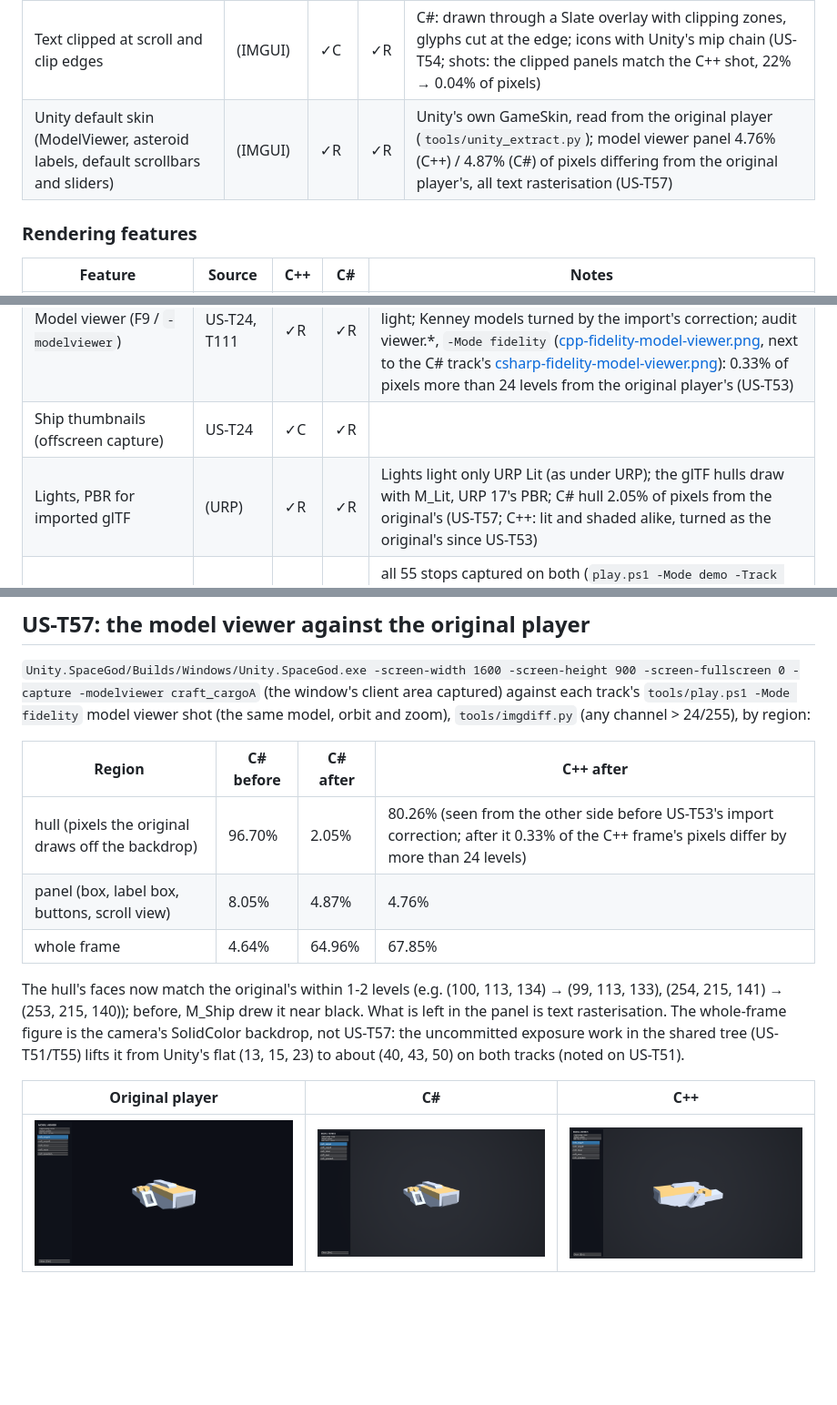
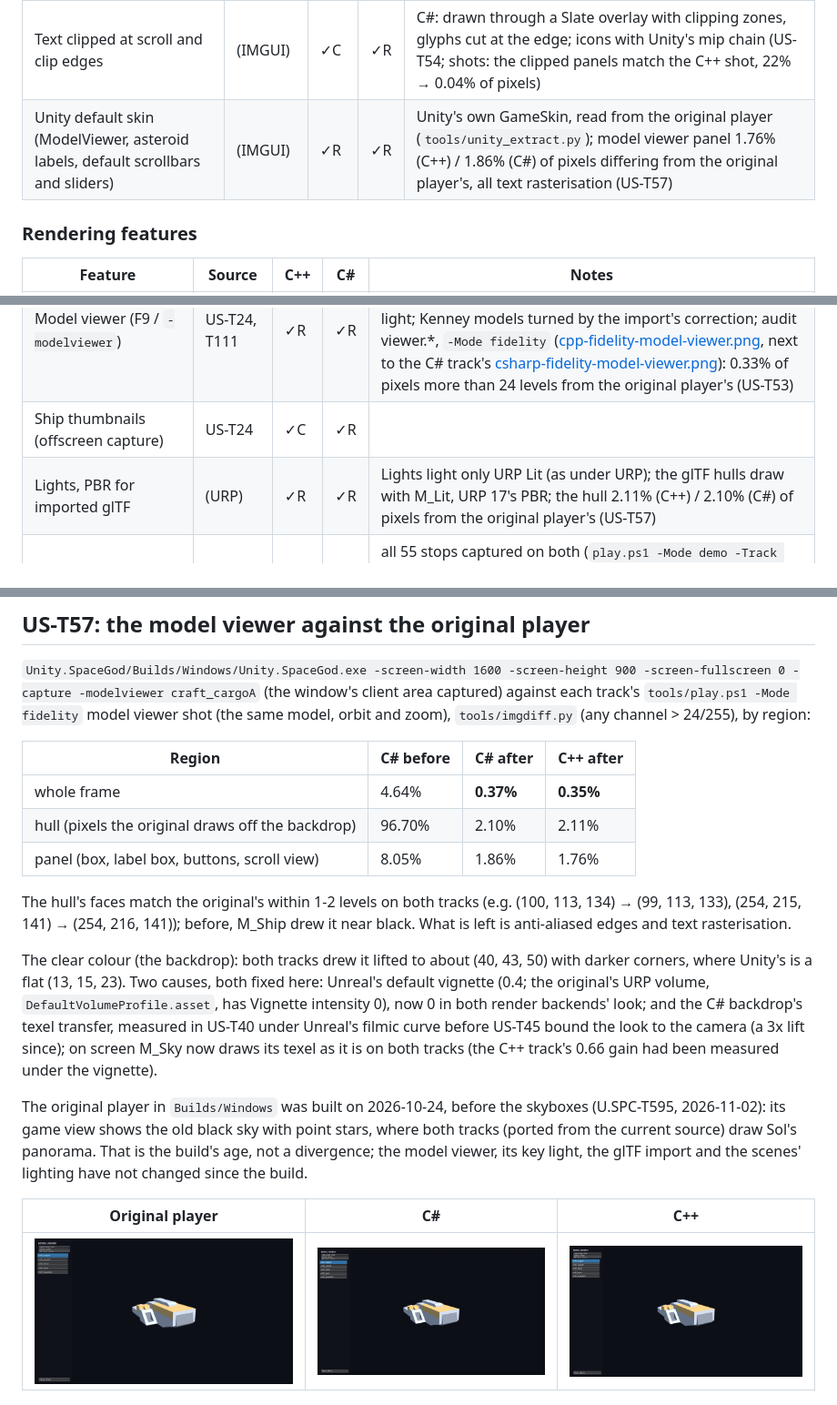
Before and after one commit to mindattic/SpaceGod, a Markdown page: docs/FAITHFULNESS.md, 3 parts joined by grey strips. Shown at 91% size. Drawn GitHub-style; pictures changed too: docs/images/us-t57-cpp-model-viewer.png, docs/images/us-t57-csharp-model-viewer.png; blank space fills up the shorter version.

```diff
--- a/docs/FAITHFULNESS.md
+++ b/docs/FAITHFULNESS.md
@@ -265,7 +265,7 @@ Sources: **CH** = ControlsHelp binding, **GM** = GameManual chapter, **US** = U.
 | Pause menu: Resume, Help, Save/Load, Settings > Display, Main Menu, Quit | CH, US-T276 | ✓R | ✓R | |
 | Text fields (profile and save names) | US-T327 | ✓R | ✓C | C++: Unity's TextEditor as the C# track's: caret, mouse and Shift selection, Home/End, Ctrl word moves and deletes, Ctrl+A/C/X/V on the system clipboard, the OS's key repeat; audit text.* (US-T52) |
 | Text clipped at scroll and clip edges | (IMGUI) | ✓C | ✓R | C#: drawn through a Slate overlay with clipping zones, glyphs cut at the edge; icons with Unity's mip chain (US-T54; shots: the clipped panels match the C++ shot, 22% → 0.04% of pixels) |
-| Unity default skin (ModelViewer, asteroid labels, default scrollbars and sliders) | (IMGUI) | ✓R | ✓R | Unity's own GameSkin, read from the original player (`tools/unity_extract.py`); model viewer panel 4.76% (C++) / 4.87% (C#) of pixels differing from the original player's, all text rasterisation (US-T57) |
+| Unity default skin (ModelViewer, asteroid labels, default scrollbars and sliders) | (IMGUI) | ✓R | ✓R | Unity's own GameSkin, read from the original player (`tools/unity_extract.py`); model viewer panel 1.76% (C++) / 1.86% (C#) of pixels differing from the original player's, all text rasterisation (US-T57) |
 
 ### Rendering features
 
@@ -276,7 +276,7 @@ Sources: **CH** = ControlsHelp binding, **GM** = GameManual chapter, **US** = U.
 | Kenney craft and procedural hulls, LOD, far icons (U.SPC-T376, T415) | US | ✓R | ✓R | views check |
 | Model viewer (F9 / `-modelviewer`) | US-T24, T111 | ✓R | ✓R | C++: the highest-depth camera draws the screen, only its culling mask's layer over its SolidColor backdrop, its own key light; Kenney models turned by the import's correction; audit viewer.*, `-Mode fidelity` ([cpp-fidelity-model-viewer.png](images/cpp-fidelity-model-viewer.png), next to the C# track's [csharp-fidelity-model-viewer.png](images/csharp-fidelity-model-viewer.png)): 0.33% of pixels more than 24 levels from the original player's (US-T53) |
 | Ship thumbnails (offscreen capture) | US-T24 | ✓C | ✓R | |
-| Lights, PBR for imported glTF | (URP) | ✓R | ✓R | Lights light only URP Lit (as under URP); the glTF hulls draw with M_Lit, URP 17's PBR; C# hull 2.05% of pixels from the original's (US-T57; C++: lit and shaded alike, turned as the original's since US-T53) |
+| Lights, PBR for imported glTF | (URP) | ✓R | ✓R | Lights light only URP Lit (as under URP); the glTF hulls draw with M_Lit, URP 17's PBR; the hull 2.11% (C++) / 2.10% (C#) of pixels from the original player's (US-T57) |
 | Scene tour (`-demo`) and capture (`-capture`) | US-T10, T15 | ✓R | ✓R | all 55 stops captured on both (`play.ps1 -Mode demo -Track Cpp` since US-T58, which counts the stops; the C++ runner now takes `-capturedir` as the C# one does). The C++ tour's first stop is shot while the engine is still compiling shaders ("Preparing Shaders"), so Earth is not yet drawn in it |
 
 ### Audio
@@ -318,14 +318,25 @@ model viewer shot (the same model, orbit and zoom), `tools/imgdiff.py` (any chan
 
 | Region | C# before | C# after | C++ after |
 |---|---|---|---|
-| hull (pixels the original draws off the backdrop) | 96.70% | 2.05% | 80.26% (seen from the other side before US-T53's import correction; after it 0.33% of the C++ frame's pixels differ by more than 24 levels) |
-| panel (box, label box, buttons, scroll view) | 8.05% | 4.87% | 4.76% |
-| whole frame | 4.64% | 64.96% | 67.85% |
+| whole frame | 4.64% | **0.37%** | **0.35%** |
+| hull (pixels the original draws off the backdrop) | 96.70% | 2.10% | 2.11% |
+| panel (box, label box, buttons, scroll view) | 8.05% | 1.86% | 1.76% |
 
-The hull's faces now match the original's within 1-2 levels (e.g. (100, 113, 134) → (99, 113, 133), (254, 215, 141) →
-(253, 215, 140)); before, M_Ship drew it near black. What is left in the panel is text rasterisation. The whole-frame
-figure is the camera's SolidColor backdrop, not US-T57: the uncommitted exposure work in the shared tree (US-T51/T55)
-lifts it from Unity's flat (13, 15, 23) to about (40, 43, 50) on both tracks (noted on US-T51).
+The hull's faces match the original's within 1-2 levels on both tracks (e.g. (100, 113, 134) → (99, 113, 133),
+(254, 215, 141) → (254, 216, 141)); before, M_Ship drew it near black. What is left is anti-aliased edges and text
+rasterisation.
+
+The clear colour (the backdrop): both tracks drew it lifted to about (40, 43, 50) with darker corners, where Unity's is a
+flat (13, 15, 23). Two causes, both fixed here: Unreal's default vignette (0.4; the original's URP volume,
+`DefaultVolumeProfile.asset`, has Vignette intensity 0), now 0 in both render backends' look; and the C# backdrop's
+texel transfer, measured in US-T40 under Unreal's filmic curve before US-T45 bound the look to the camera (a 3x lift
+since); on screen M_Sky now draws its texel as it is on both tracks (the C++ track's 0.66 gain had been measured under
+the vignette).
+
+The original player in `Builds/Windows` was built on 2026-10-24, before the skyboxes (U.SPC-T595, 2026-11-02): its game
+view shows the old black sky with point stars, where both tracks (ported from the current source) draw Sol's panorama.
+That is the build's age, not a divergence; the model viewer, its key light, the glTF import and the scenes' lighting
+have not changed since the build.
 
 | Original player | C# | C++ |
 |---|---|---|
```
Also changed, not shown: docs/MIGRATION.md (+3 -1 lines), 4 other files.
